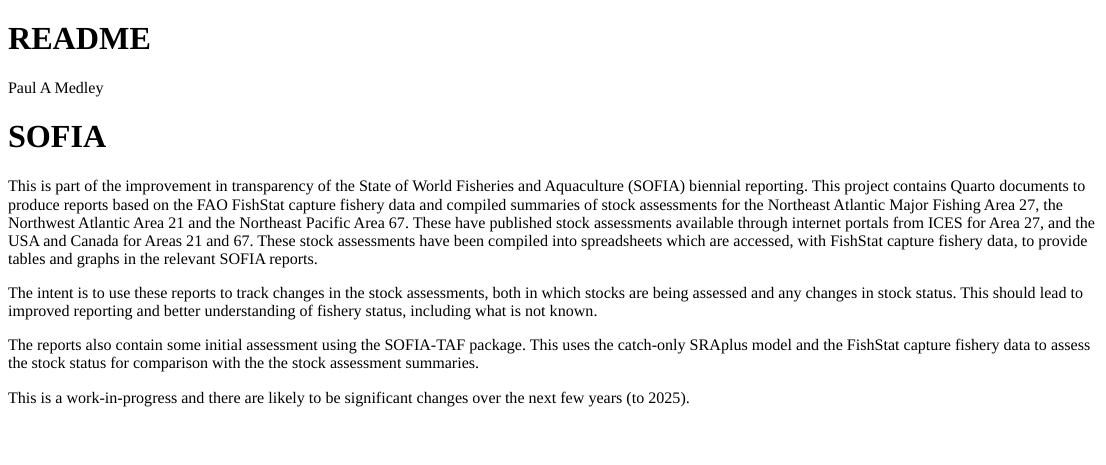
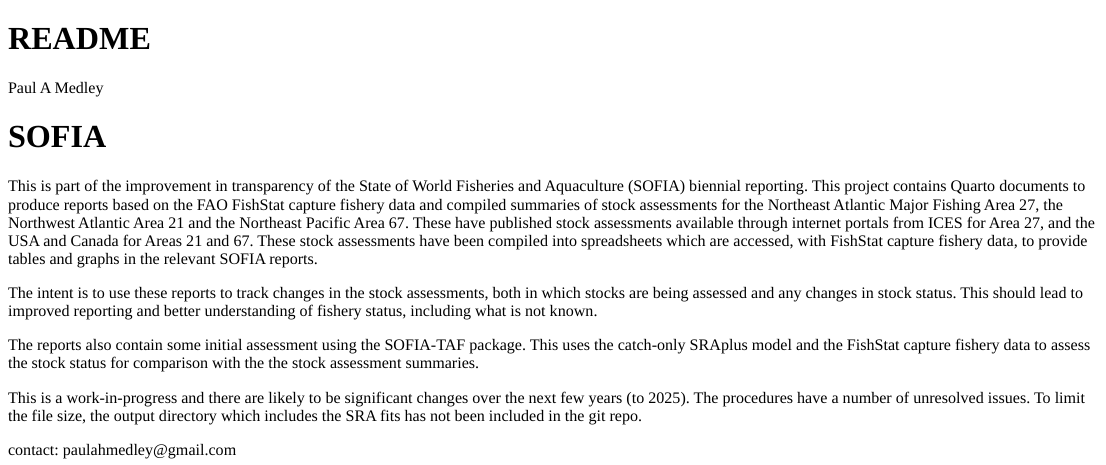
Before and after one commit to PaulAHMedley/SOFIA_21_27_67, a Quarto document (README.qmd): the page in a window 1100 px wide, from its top. The pictures show the output file README.html that the author committed with the source, opened offline.

Commit message:
Update readme

```diff
--- a/README.qmd
+++ b/README.qmd
@@ -17,4 +17,6 @@
 
 The reports also contain some initial assessment using the SOFIA-TAF package. This uses the catch-only SRAplus model and the FishStat capture fishery data to assess the stock status for comparison with the the stock assessment summaries.
 
-This is a work-in-progress and there are likely to be significant changes over the next few years (to 2025).
+This is a work-in-progress and there are likely to be significant changes over the next few years (to 2025). The procedures have a number of unresolved issues. To limit the file size, the output directory which includes the SRA fits has not been included in the git repo.
+
+contact: paulahmedley@gmail.com
```
Also changed, not shown: README.html, README.md, 1 other file.
